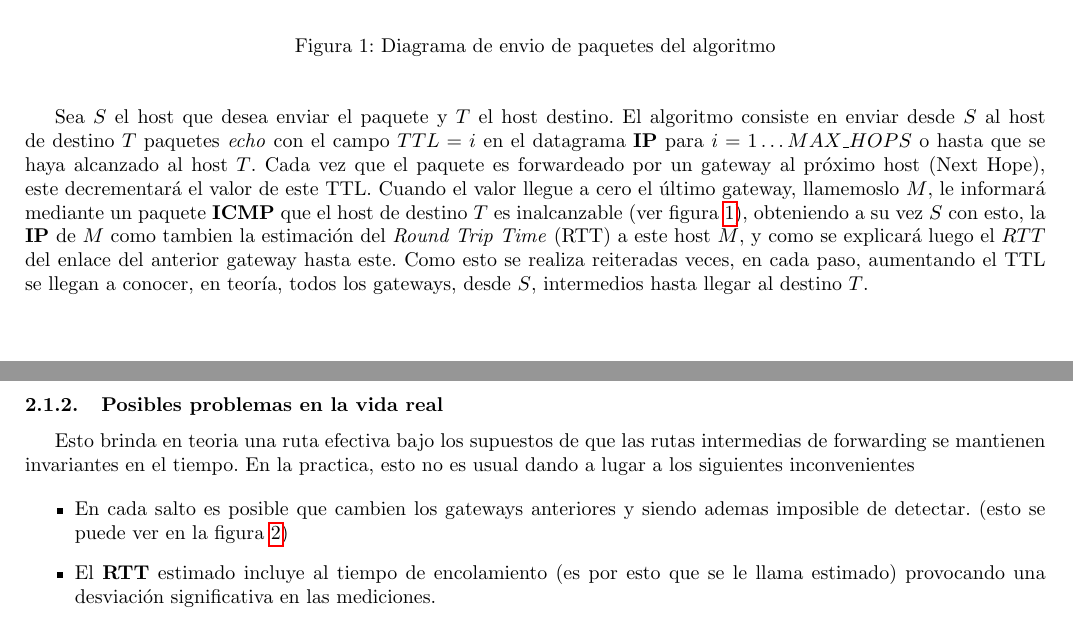
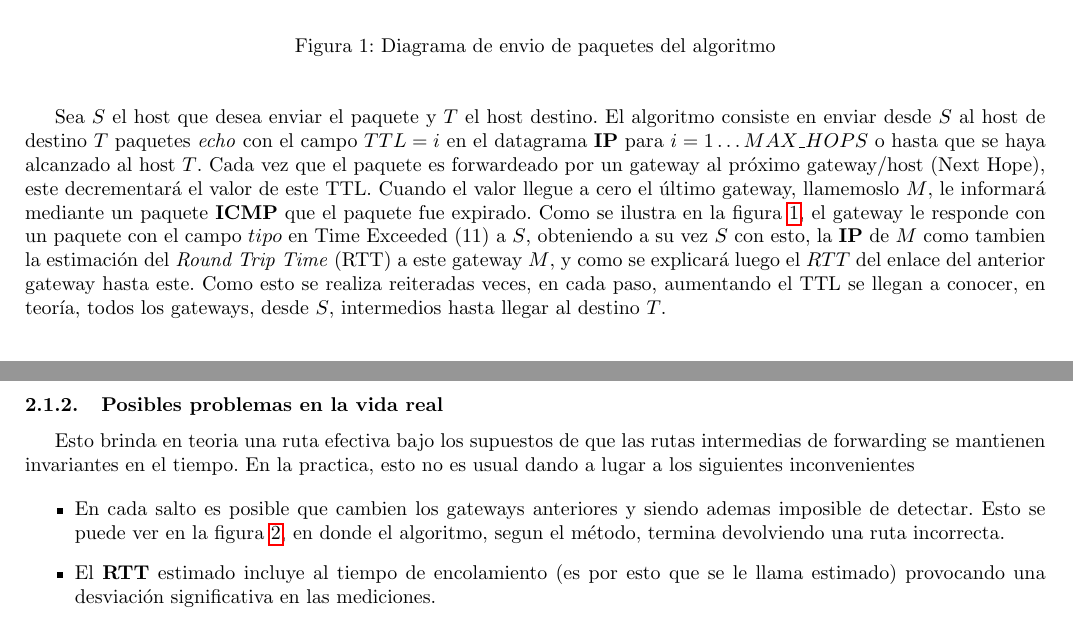
Before and after one commit to nirvguy/tdc-tps, a LaTeX document (tp2/informe/informe.tex, which reads tp2/informe/metodologia.tex): two parts of pages 3 and 4 of 7, joined at a grey line, cut so that both start at the same text. Compiled offline with pdfLaTeX.

Commit message:
Correcciones informe

```diff
--- a/tp2/informe/metodologia.tex
+++ b/tp2/informe/metodologia.tex
@@ -28,12 +28,13 @@ Sea $S$ el host que desea enviar el paquete y $T$ el host destino.
 El algoritmo consiste en enviar desde $S$ al host de destino $T$ paquetes
 \emph{echo} con el campo $TTL=i$ en el datagrama \textbf{IP} para $i=1 \dots
 MAX\_HOPS$ o hasta que se haya alcanzado al host $T$. Cada vez que el paquete
-es forwardeado por un gateway al próximo host (Next Hope), este decrementará el
+es forwardeado por un gateway al próximo gateway/host (Next Hope), este decrementará el
 valor de este TTL. Cuando el valor llegue a cero el último gateway, llamemoslo
-$M$, le informará mediante un paquete \textbf{ICMP} que el host de destino $T$
-es inalcanzable (ver figura \ref{fig:diagramasimple}), obteniendo a su vez $S$ con esto, la \textbf{IP} de $M$ como
+$M$, le informará mediante un paquete \textbf{ICMP} que el paquete fue expirado.
+Como se ilustra en la figura \ref{fig:diagramasimple}, el gateway le responde con un paquete con el campo $tipo$ en
+Time Exceeded (11) a $S$, obteniendo a su vez $S$ con esto, la \textbf{IP} de $M$ como
 tambien la estimación del \textit{Round
-Trip Time} (RTT) a este host $M$, y como se explicará luego el $RTT$ del enlace
+Trip Time} (RTT) a este gateway $M$, y como se explicará luego el $RTT$ del enlace
 del anterior gateway hasta este. Como esto se realiza reiteradas veces, en
 cada paso, aumentando el TTL se llegan a conocer, en teoría, todos los
 gateways, desde $S$, intermedios hasta llegar al destino $T$.
@@ -47,7 +48,8 @@ la practica, esto no es usual dando a lugar a los siguientes inconvenientes
 
 \begin{itemize}
 	\item En cada salto es posible que cambien los gateways anteriores y siendo
-	ademas imposible de detectar. (esto se puede ver en la figura \ref{fig:diagramareal})
+	ademas imposible de detectar. Esto se puede ver en la figura \ref{fig:diagramareal},
+	en donde el algoritmo, segun el método, termina devolviendo una ruta incorrecta.
 	\item El \textbf{RTT} estimado incluye al tiempo de encolamiento (es por esto
 	que se le llama estimado) provocando una desviación significativa en las
 	mediciones.
```
